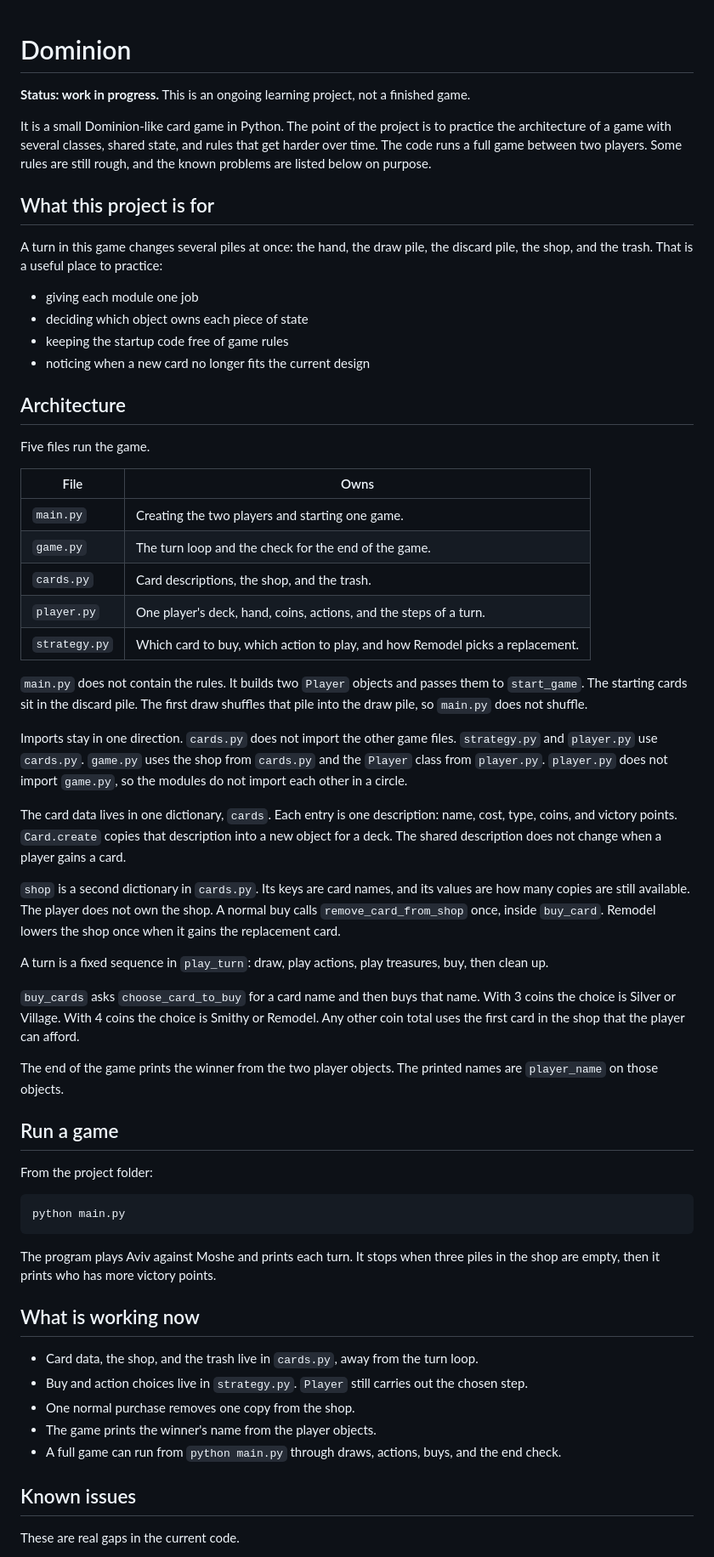
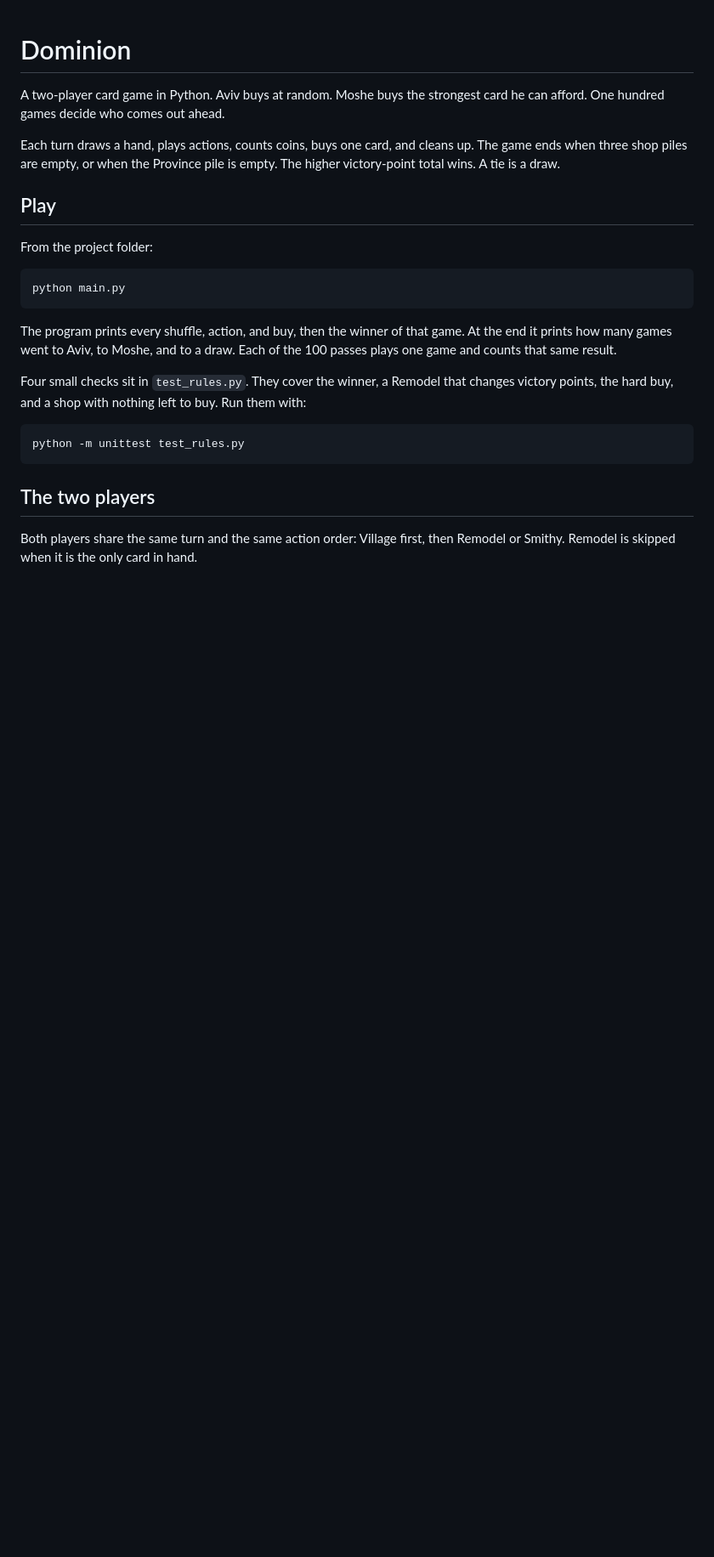
Before and after one commit to Avivlevi01/Dominion, a Markdown page: README.md, the part around one of its changes. Shown at 85% size. Drawn GitHub-style; blank space fills up the shorter version.

````diff
--- a/README.md
+++ b/README.md
@@ -1,45 +1,10 @@
 # Dominion
 
-**Status: work in progress.** This is an ongoing learning project, not a finished game.
+A two-player card game in Python. Aviv buys at random. Moshe buys the strongest card he can afford. One hundred games decide who comes out ahead.
 
-It is a small Dominion-like card game in Python. The point of the project is to practice the architecture of a game with several classes, shared state, and rules that get harder over time. The code runs a full game between two players. Some rules are still rough, and the known problems are listed below on purpose.
+Each turn draws a hand, plays actions, counts coins, buys one card, and cleans up. The game ends when three shop piles are empty, or when the Province pile is empty. The higher victory-point total wins. A tie is a draw.
 
-## What this project is for
-
-A turn in this game changes several piles at once: the hand, the draw pile, the discard pile, the shop, and the trash. That is a useful place to practice:
-
-- giving each module one job
-- deciding which object owns each piece of state
-- keeping the startup code free of game rules
-- noticing when a new card no longer fits the current design
-
-## Architecture
-
-Five files run the game.
-
-| File | Owns |
-| --- | --- |
-| `main.py` | Creating the two players and starting one game. |
-| `game.py` | The turn loop and the check for the end of the game. |
-| `cards.py` | Card descriptions, the shop, and the trash. |
-| `player.py` | One player's deck, hand, coins, actions, and the steps of a turn. |
-| `strategy.py` | Which card to buy, which action to play, and how Remodel picks a replacement. |
-
-`main.py` does not contain the rules. It builds two `Player` objects and passes them to `start_game`. The starting cards sit in the discard pile. The first draw shuffles that pile into the draw pile, so `main.py` does not shuffle.
-
-Imports stay in one direction. `cards.py` does not import the other game files. `strategy.py` and `player.py` use `cards.py`. `game.py` uses the shop from `cards.py` and the `Player` class from `player.py`. `player.py` does not import `game.py`, so the modules do not import each other in a circle.
-
-The card data lives in one dictionary, `cards`. Each entry is one description: name, cost, type, coins, and victory points. `Card.create` copies that description into a new object for a deck. The shared description does not change when a player gains a card.
-
-`shop` is a second dictionary in `cards.py`. Its keys are card names, and its values are how many copies are still available. The player does not own the shop. A normal buy calls `remove_card_from_shop` once, inside `buy_card`. Remodel lowers the shop once when it gains the replacement card.
-
-A turn is a fixed sequence in `play_turn`: draw, play actions, play treasures, buy, then clean up.
-
-`buy_cards` asks `choose_card_to_buy` for a card name and then buys that name. With 3 coins the choice is Silver or Village. With 4 coins the choice is Smithy or Remodel. Any other coin total uses the first card in the shop that the player can afford.
-
-The end of the game prints the winner from the two player objects. The printed names are `player_name` on those objects.
-
-## Run a game
+## Play
 
 From the project folder:
 
@@ -47,17 +12,15 @@ From the project folder:
 python main.py
 ```
 
-The program plays Aviv against Moshe and prints each turn. It stops when three piles in the shop are empty, then it prints who has more victory points.
+The program prints every shuffle, action, and buy, then the winner of that game. At the end it prints how many games went to Aviv, to Moshe, and to a draw. Each of the 100 passes plays one game and counts that same result.
 
-## What is working now
+Four small checks sit in `test_rules.py`. They cover the winner, a Remodel that changes victory points, the hard buy, and a shop with nothing left to buy. Run them with:
 
-- Card data, the shop, and the trash live in `cards.py`, away from the turn loop.
-- Buy and action choices live in `strategy.py`. `Player` still carries out the chosen step.
-- One normal purchase removes one copy from the shop.
-- The game prints the winner's name from the player objects.
-- A full game can run from `python main.py` through draws, actions, buys, and the end check.
+```powershell
+python -m unittest test_rules.py
+```
 
-## Known issues
+## The two players
 
-These are real gaps in the current code.
+Both players share the same turn and the same action order: Village first, then Remodel or Smithy. Remodel is skipped when it is the only card in hand.
 
````
Also changed, not shown: other parts of README.md (+47 -13 lines), assets/architecture.gif (added), 8 other files.
